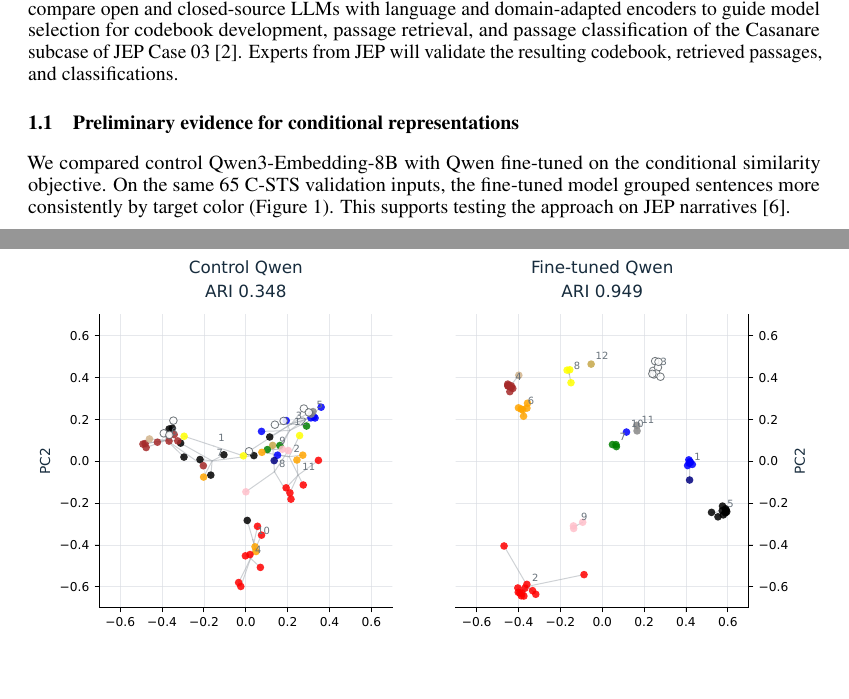
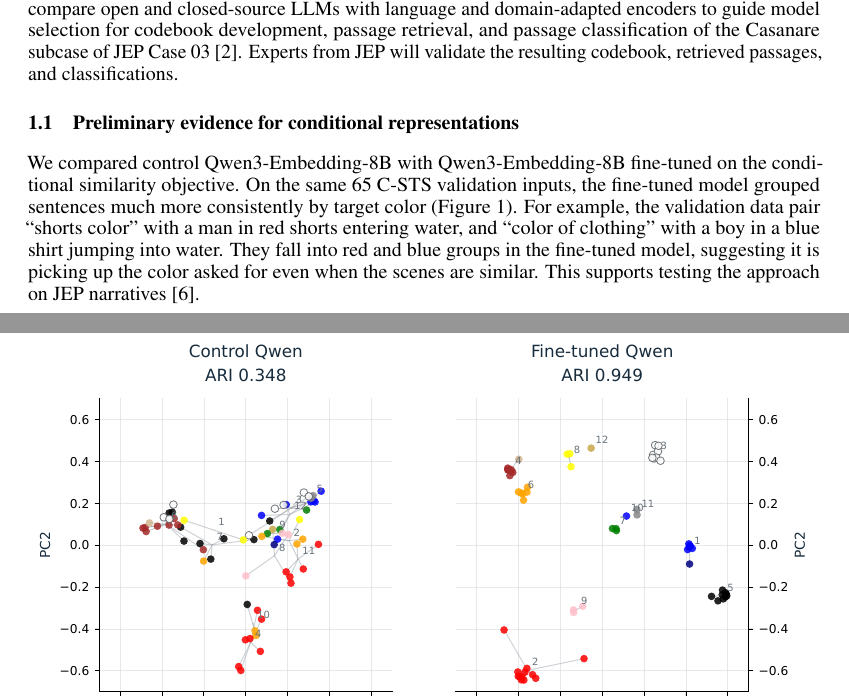
Before and after one commit to pvd232/JEP, a LaTeX document (model-select/latex/proposal.tex): two parts of pages 1 and 2 of 9, joined at a grey line, cut so that both start at the same text, the shorter picture padded with empty space. Compiled offline with pdfLaTeX.

Commit message:
Explain color conditioning with actual validation examples

```diff
--- a/model-select/latex/proposal.tex
+++ b/model-select/latex/proposal.tex
@@ -30,7 +30,7 @@ Reliance on consistent human annotations limits the scale at which researchers c
 However, studies do not consistently compare candidate models or validate model outputs against independent human annotations~\cite{Desai2026}. These gaps motivate our benchmarking study, which will compare open and closed-source LLMs with language and domain-adapted encoders to guide model selection for codebook development, passage retrieval, and passage classification of the Casanare subcase of JEP Case 03~\cite{JEPCaso03}. Experts from JEP will validate the resulting codebook, retrieved passages, and classifications.
 
 \subsection{Preliminary evidence for conditional representations}
-We compared control Qwen3-Embedding-8B with Qwen fine-tuned on the conditional similarity objective. On the same 65 C-STS validation inputs, the fine-tuned model grouped sentences more consistently by target color (Figure~\ref{fig:csts-color-clustering}). This supports testing the approach on JEP narratives~\cite{CSTSColorClustering}.
+We compared control Qwen3-Embedding-8B with Qwen3-Embedding-8B fine-tuned on the conditional similarity objective. On the same 65 C-STS validation inputs, the fine-tuned model grouped sentences much more consistently by target color (Figure~\ref{fig:csts-color-clustering}). For example, the validation data pair ``shorts color'' with a man in red shorts entering water, and ``color of clothing'' with a boy in a blue shirt jumping into water. They fall into red and blue groups in the fine-tuned model, suggesting it is picking up the color asked for even when the scenes are similar. This supports testing the approach on JEP narratives~\cite{CSTSColorClustering}.
 
 \begin{figure}[H]
 \centering
```
Also changed, not shown: model-select/latex/proposal.pdf.
